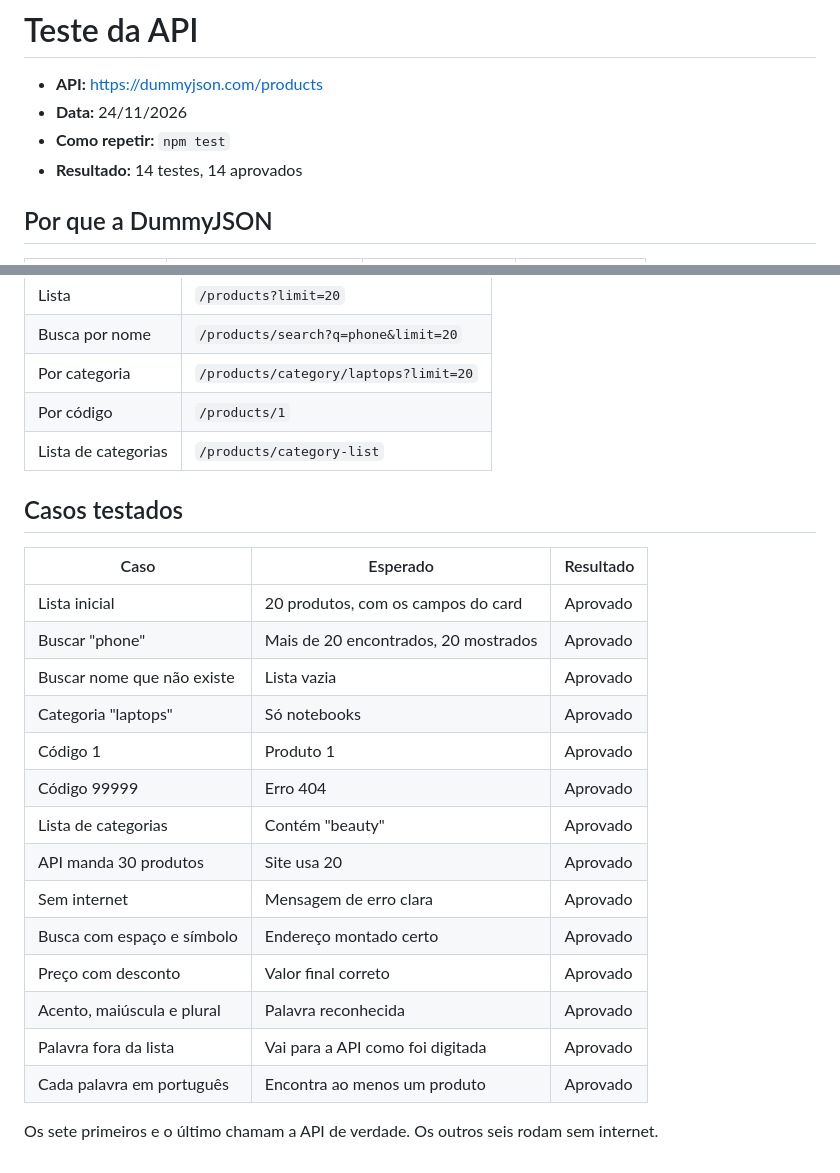
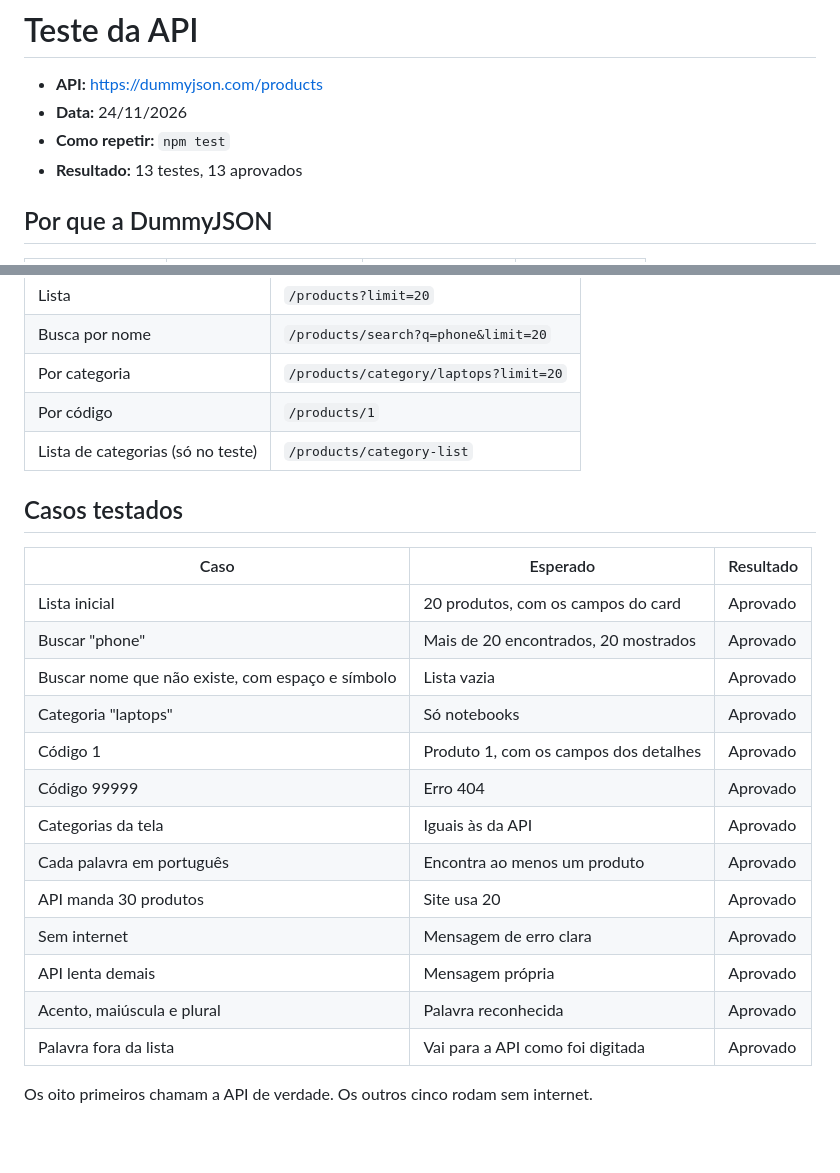
Before and after one commit to Guisantosss/ecomerce-senai, a Markdown page: docs/teste-da-api.md, 2 parts joined by grey strips. GitHub-like rendering; blank space fills up the shorter version.

Commit message:
docs: atualiza a documentação do novo visual
Co-Authored-By: Claude Opus 5.5 <noreply@anthropic.com>

```diff
--- a/docs/teste-da-api.md
+++ b/docs/teste-da-api.md
@@ -3,7 +3,7 @@
 - **API:** https://dummyjson.com/products
 - **Data:** 24/11/2026
 - **Como repetir:** `npm test`
-- **Resultado:** 14 testes, 14 aprovados
+- **Resultado:** 13 testes, 13 aprovados
 
 ## Por que a DummyJSON
 
@@ -21,7 +21,7 @@
 | Busca por nome | `/products/search?q=phone&limit=20` |
 | Por categoria | `/products/category/laptops?limit=20` |
 | Por código | `/products/1` |
-| Lista de categorias | `/products/category-list` |
+| Lista de categorias (só no teste) | `/products/category-list` |
 
 ## Casos testados
 
@@ -29,17 +29,16 @@
 |---|---|---|
 | Lista inicial | 20 produtos, com os campos do card | Aprovado |
 | Buscar "phone" | Mais de 20 encontrados, 20 mostrados | Aprovado |
-| Buscar nome que não existe | Lista vazia | Aprovado |
+| Buscar nome que não existe, com espaço e símbolo | Lista vazia | Aprovado |
 | Categoria "laptops" | Só notebooks | Aprovado |
-| Código 1 | Produto 1 | Aprovado |
+| Código 1 | Produto 1, com os campos dos detalhes | Aprovado |
 | Código 99999 | Erro 404 | Aprovado |
-| Lista de categorias | Contém "beauty" | Aprovado |
+| Categorias da tela | Iguais às da API | Aprovado |
+| Cada palavra em português | Encontra ao menos um produto | Aprovado |
 | API manda 30 produtos | Site usa 20 | Aprovado |
 | Sem internet | Mensagem de erro clara | Aprovado |
-| Busca com espaço e símbolo | Endereço montado certo | Aprovado |
-| Preço com desconto | Valor final correto | Aprovado |
+| API lenta demais | Mensagem própria | Aprovado |
 | Acento, maiúscula e plural | Palavra reconhecida | Aprovado |
 | Palavra fora da lista | Vai para a API como foi digitada | Aprovado |
-| Cada palavra em português | Encontra ao menos um produto | Aprovado |
 
-Os sete primeiros e o último chamam a API de verdade. Os outros seis rodam sem internet.
+Os oito primeiros chamam a API de verdade. Os outros cinco rodam sem internet.
```
Also changed, not shown: README.md (+4 -3 lines), docs/tela.png.
